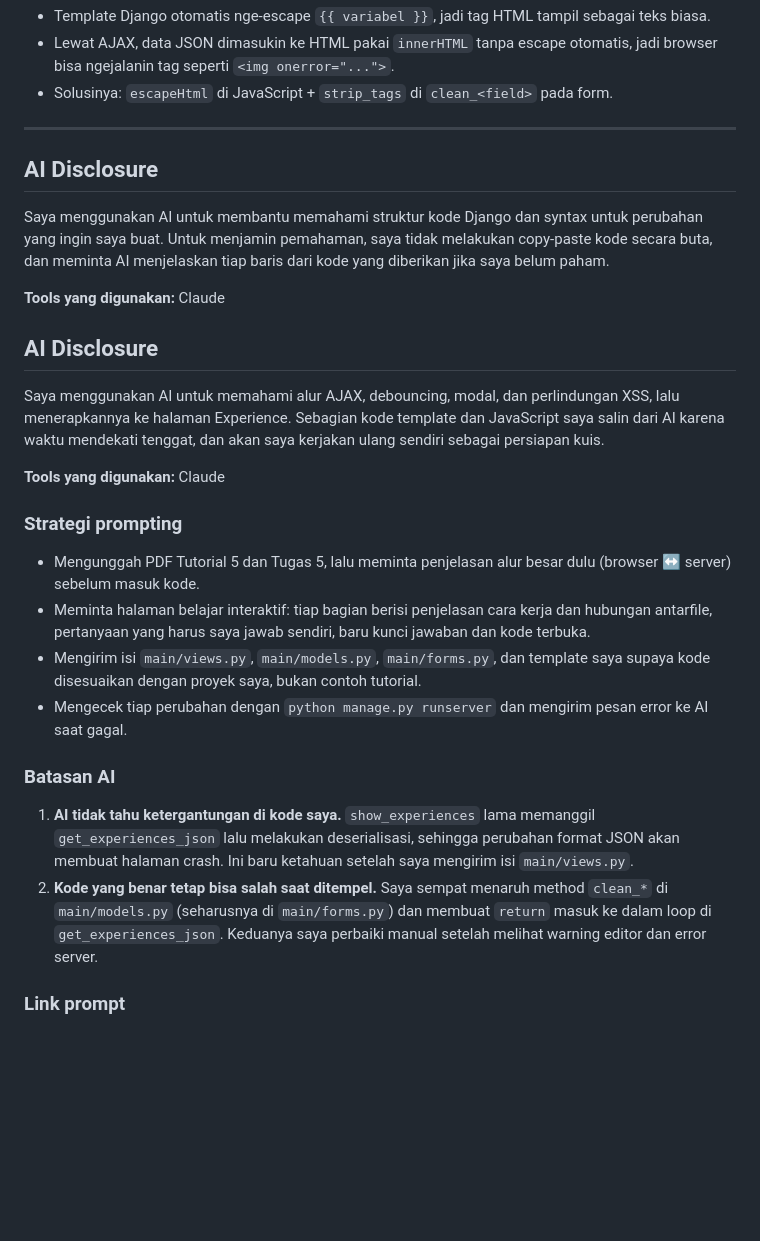
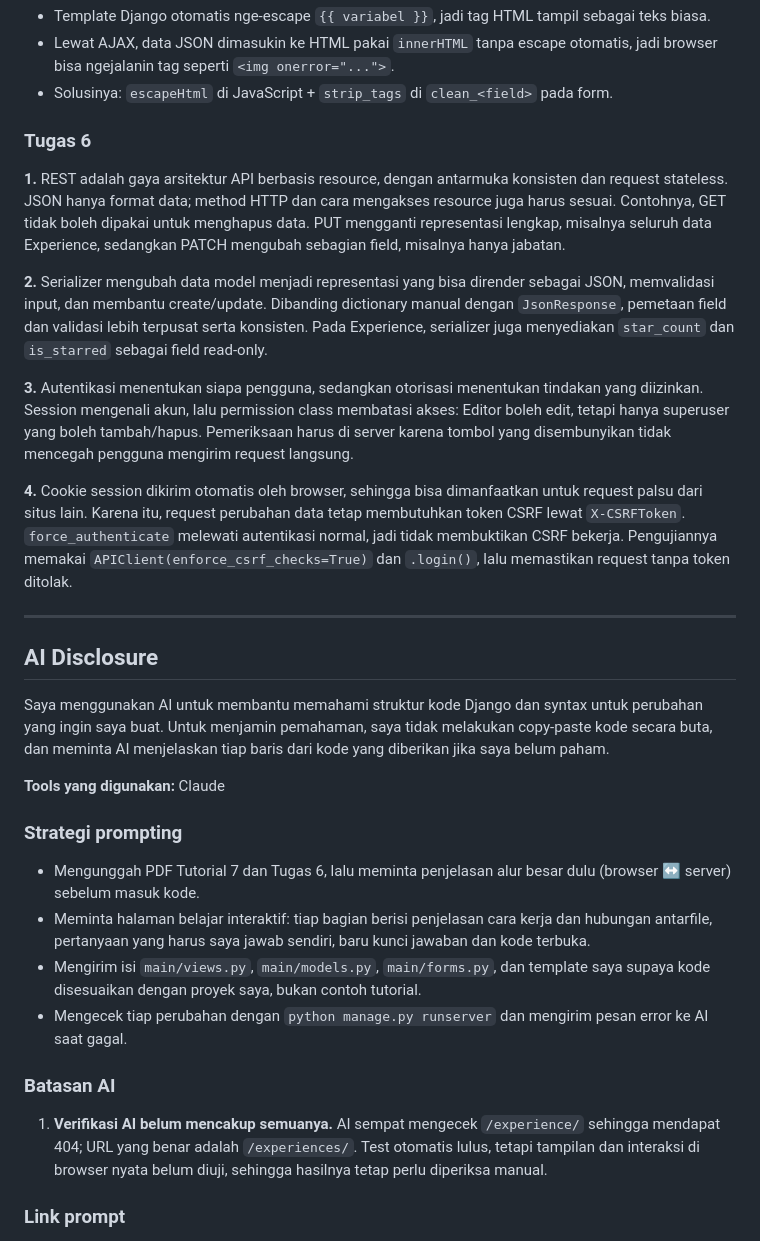
Before and after one commit to RazanLesmana/myportofolio, a Markdown page: README.md, the part around one of its changes. Drawn GitHub-style; blank space fills up the shorter version.

```diff
--- a/README.md
+++ b/README.md
@@ -214,6 +229,17 @@ jadi, harus di-serialize dulu karena object Django adalah object Python yang tid
 - Template Django otomatis nge-escape `{{ variabel }}`, jadi tag HTML tampil sebagai teks biasa.
 - Lewat AJAX, data JSON dimasukin ke HTML pakai `innerHTML` tanpa escape otomatis, jadi browser bisa ngejalanin tag seperti `<img onerror="...">`.
 - Solusinya: `escapeHtml` di JavaScript + `strip_tags` di `clean_<field>` pada form.
+
+### Tugas 6
+
+**1.** REST adalah gaya arsitektur API berbasis resource, dengan antarmuka konsisten dan request stateless. JSON hanya format data; method HTTP dan cara mengakses resource juga harus sesuai. Contohnya, GET tidak boleh dipakai untuk menghapus data. PUT mengganti representasi lengkap, misalnya seluruh data Experience, sedangkan PATCH mengubah sebagian field, misalnya hanya jabatan.
+
+**2.** Serializer mengubah data model menjadi representasi yang bisa dirender sebagai JSON, memvalidasi input, dan membantu create/update. Dibanding dictionary manual dengan `JsonResponse`, pemetaan field dan validasi lebih terpusat serta konsisten. Pada Experience, serializer juga menyediakan `star_count` dan `is_starred` sebagai field read-only.
+
+**3.** Autentikasi menentukan siapa pengguna, sedangkan otorisasi menentukan tindakan yang diizinkan. Session mengenali akun, lalu permission class membatasi akses: Editor boleh edit, tetapi hanya superuser yang boleh tambah/hapus. Pemeriksaan harus di server karena tombol yang disembunyikan tidak mencegah pengguna mengirim request langsung.
+
+**4.** Cookie session dikirim otomatis oleh browser, sehingga bisa dimanfaatkan untuk request palsu dari situs lain. Karena itu, request perubahan data tetap membutuhkan token CSRF lewat `X-CSRFToken`. `force_authenticate` melewati autentikasi normal, jadi tidak membuktikan CSRF bekerja. Pengujiannya memakai `APIClient(enforce_csrf_checks=True)` dan `.login()`, lalu memastikan request tanpa token ditolak.
+
 ---
 
 ## AI Disclosure
@@ -222,23 +248,16 @@ Saya menggunakan AI untuk membantu memahami struktur kode Django dan syntax untu
 
 **Tools yang digunakan:** Claude
 
-## AI Disclosure
-
-Saya menggunakan AI untuk memahami alur AJAX, debouncing, modal, dan perlindungan XSS, lalu menerapkannya ke halaman Experience. Sebagian kode template dan JavaScript saya salin dari AI karena waktu mendekati tenggat, dan akan saya kerjakan ulang sendiri sebagai persiapan kuis.
-
-**Tools yang digunakan:** Claude
-
 ### Strategi prompting
 
-- Mengunggah PDF Tutorial 5 dan Tugas 5, lalu meminta penjelasan alur besar dulu (browser ↔ server) sebelum masuk kode.
+- Mengunggah PDF Tutorial 7 dan Tugas 6, lalu meminta penjelasan alur besar dulu (browser ↔ server) sebelum masuk kode.
 - Meminta halaman belajar interaktif: tiap bagian berisi penjelasan cara kerja dan hubungan antarfile, pertanyaan yang harus saya jawab sendiri, baru kunci jawaban dan kode terbuka.
 - Mengirim isi `main/views.py`, `main/models.py`, `main/forms.py`, dan template saya supaya kode disesuaikan dengan proyek saya, bukan contoh tutorial.
 - Mengecek tiap perubahan dengan `python manage.py runserver` dan mengirim pesan error ke AI saat gagal.
 
 ### Batasan AI
 
-1. **AI tidak tahu ketergantungan di kode saya.** `show_experiences` lama memanggil `get_experiences_json` lalu melakukan deserialisasi, sehingga perubahan format JSON akan membuat halaman crash. Ini baru ketahuan setelah saya mengirim isi `main/views.py`.
-2. **Kode yang benar tetap bisa salah saat ditempel.** Saya sempat menaruh method `clean_*` di `main/models.py` (seharusnya di `main/forms.py`) dan membuat `return` masuk ke dalam loop di `get_experiences_json`. Keduanya saya perbaiki manual setelah melihat warning editor dan error server.
+1. **Verifikasi AI belum mencakup semuanya.** AI sempat mengecek `/experience/` sehingga mendapat 404; URL yang benar adalah `/experiences/`. Test otomatis lulus, tetapi tampilan dan interaksi di browser nyata belum diuji, sehingga hasilnya tetap perlu diperiksa manual.
 
 ### Link prompt
 
```
Also changed, not shown: other parts of README.md (+15 -0 lines).
